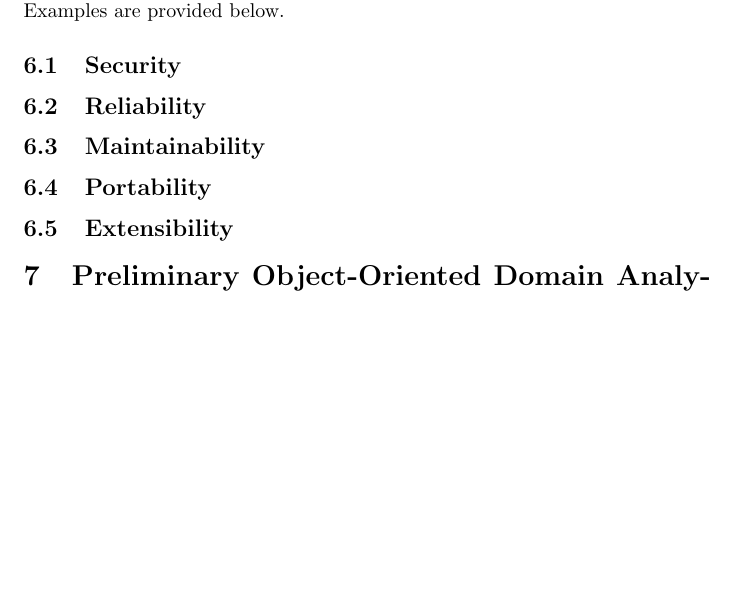
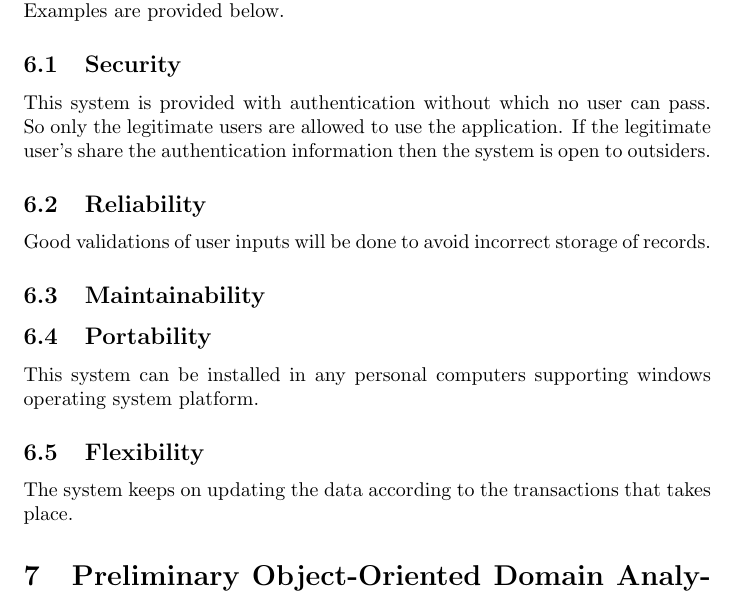
Before and after one commit to SW-Project/ClinicSystem, a LaTeX document (Software Engineering SRS Template/SRS.tex): part of page 4 of 6, cut so that both start at the same text, the shorter picture padded with empty space. Compiled offline with pdfLaTeX.

Commit message:
Update SRS.tex

```diff
--- a/Software Engineering SRS Template/SRS.tex
+++ b/Software Engineering SRS Template/SRS.tex
@@ -104,10 +104,17 @@ Specifies any constraints for the design team using this document.
 Specifies any other particular non-functional attributes required by the system. Examples are provided below.
 
 \subsection {Security}
+This system is provided with authentication without which no user can pass. So only the legitimate users are allowed to use the application. If the legitimate user’s share the authentication information then the system is open to outsiders.
+
+
+
 \subsection {Reliability}
+Good validations of user inputs will be done to avoid incorrect storage of records.
 \subsection {Maintainability}
 \subsection {Portability}
-\subsection {Extensibility}
+This system can be installed in any personal computers supporting windows operating system platform.
+\subsection {Flexibility}
+The system keeps on updating the data according to the transactions that takes place.
 
 \section{Preliminary Object-Oriented Domain Analysis}
 This section presents a list of the fundamental objects that must be modeled within the system to satisfy its requirements. The purpose is to provide an alternative, ''structural'' view on the requirements stated above and how they might be satisfied in the system. A primitive class diagram to be delivered.
```
